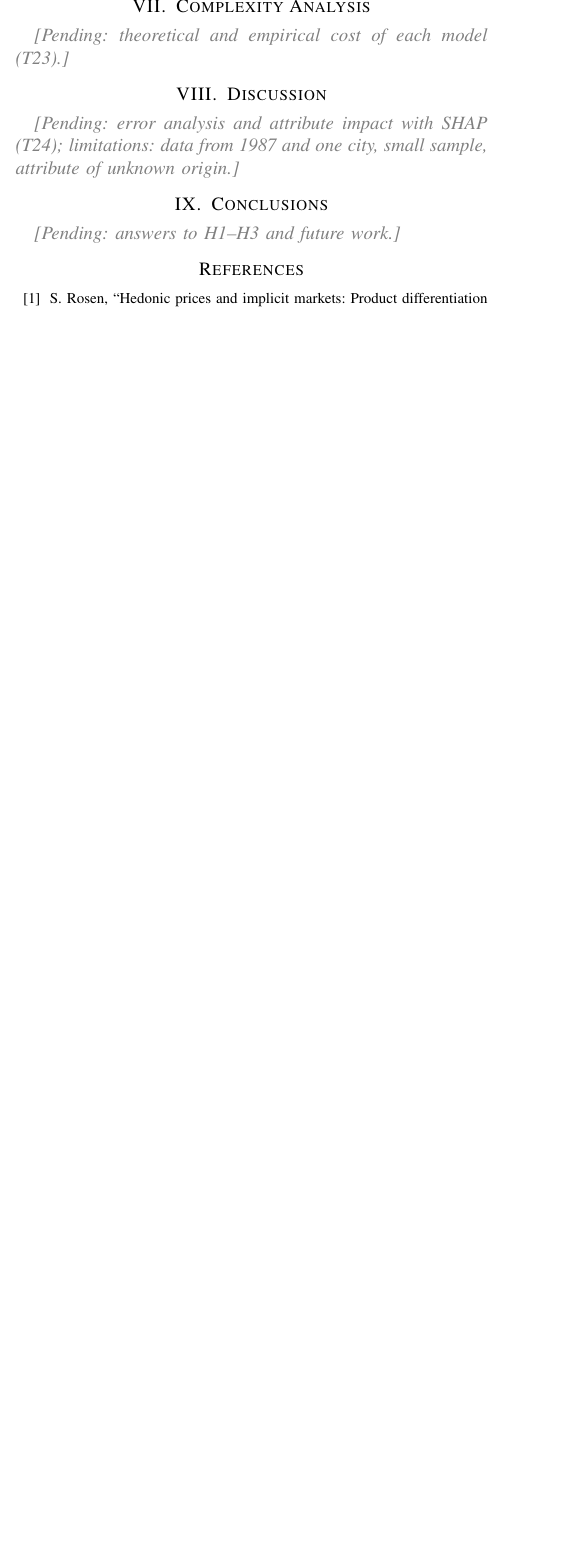
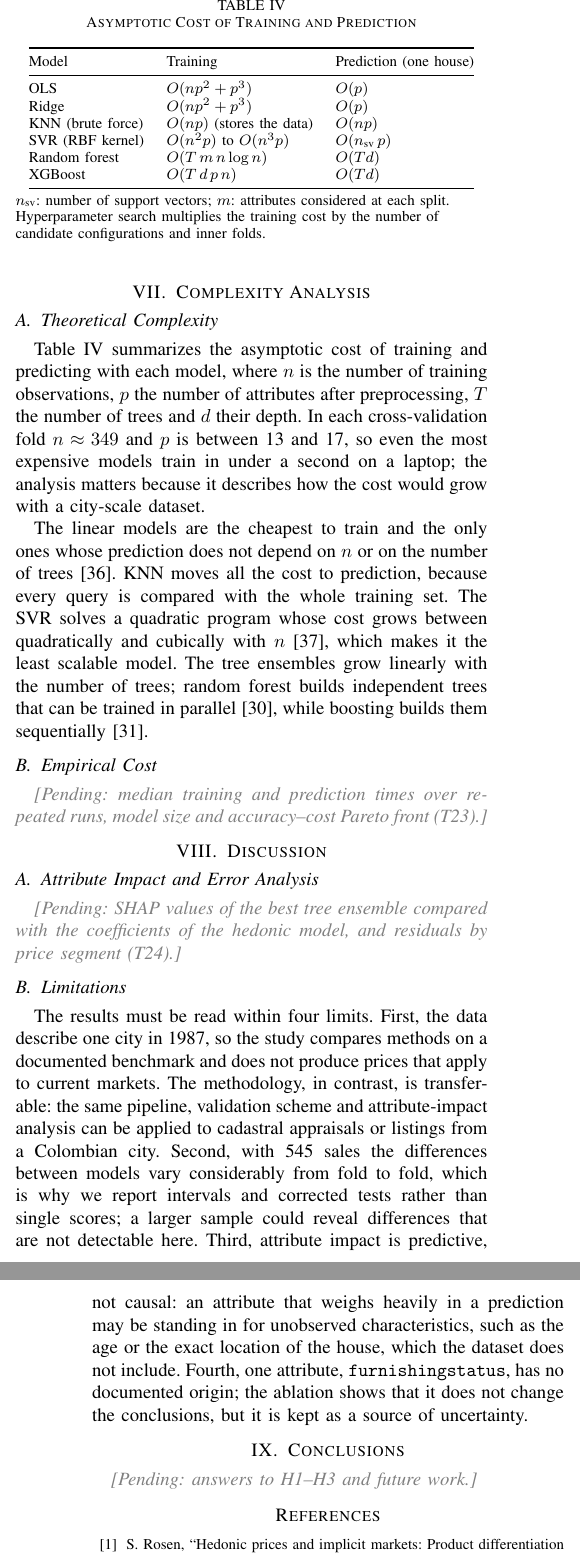
Before and after one commit to Juanm0331123/ml-precio-vivienda, a LaTeX paper (docs/paper/main.tex): part of one column of page 5 of 6 before the commit and two parts of the columns of pages 5 and 6 of 6 after it, the two joined at a grey line, cut at the place of the change, the shorter picture padded with empty space. Compiled offline with pdfLaTeX; a missing font is replaced by an installed copy or a similar font; a LaTeX package or settings file that is missing is left out.

Commit message:
T28: agrega la complejidad teórica de los modelos y las limitaciones al paper

```diff
--- a/docs/paper/main.tex
+++ b/docs/paper/main.tex
@@ -293,11 +293,48 @@ In five of the six models, removing the attribute increases the RMSE slightly, b
 
 \section{Complexity Analysis}
 \label{sec:complexity}
-\pending{theoretical and empirical cost of each model (T23).}
+\subsection{Theoretical Complexity}
+
+Table~\ref{tab:complexity} summarizes the asymptotic cost of training and predicting with each model, where $n$ is the number of training observations, $p$ the number of attributes after preprocessing, $T$ the number of trees and $d$ their depth. In each cross-validation fold $n \approx 349$ and $p$ is between 13 and 17, so even the most expensive models train in under a second on a laptop; the analysis matters because it describes how the cost would grow with a city-scale dataset.
+
+\begin{table}[t]
+\caption{Asymptotic Cost of Training and Prediction}
+\label{tab:complexity}
+\centering
+\footnotesize
+\begin{tabular}{@{}lll@{}}
+\toprule
+Model & Training & Prediction (one house) \\
+\midrule
+OLS & $O(np^2 + p^3)$ & $O(p)$ \\
+Ridge & $O(np^2 + p^3)$ & $O(p)$ \\
+KNN (brute force) & $O(np)$ (stores the data) & $O(np)$ \\
+SVR (RBF kernel) & $O(n^2p)$ to $O(n^3p)$ & $O(n_{\text{sv}}\,p)$ \\
+Random forest & $O(T\,m\,n \log n)$ & $O(T d)$ \\
+XGBoost & $O(T\,d\,p\,n)$ & $O(T d)$ \\
+\bottomrule
+\end{tabular}
+
+\smallskip
+\raggedright
+$n_{\text{sv}}$: number of support vectors; $m$: attributes considered at each split. Hyperparameter search multiplies the training cost by the number of candidate configurations and inner folds.
+\end{table}
+
+The linear models are the cheapest to train and the only ones whose prediction does not depend on $n$ or on the number of trees~\cite{hastie2009}. KNN moves all the cost to prediction, because every query is compared with the whole training set. The SVR solves a quadratic program whose cost grows between quadratically and cubically with $n$~\cite{chang2011}, which makes it the least scalable model. The tree ensembles grow linearly with the number of trees; random forest builds independent trees that can be trained in parallel~\cite{breiman2001}, while boosting builds them sequentially~\cite{chen2016}.
+
+\subsection{Empirical Cost}
+
+\pending{median training and prediction times over repeated runs, model size and accuracy--cost Pareto front (T23).}
 
 \section{Discussion}
 \label{sec:discussion}
-\pending{error analysis and attribute impact with SHAP (T24); limitations: data from 1987 and one city, small sample, attribute of unknown origin.}
+\subsection{Attribute Impact and Error Analysis}
+
+\pending{SHAP values of the best tree ensemble compared with the coefficients of the hedonic model, and residuals by price segment (T24).}
+
+\subsection{Limitations}
+
+The results must be read within four limits. First, the data describe one city in 1987, so the study compares methods on a documented benchmark and does not produce prices that apply to current markets. The methodology, in contrast, is transferable: the same pipeline, validation scheme and attribute-impact analysis can be applied to cadastral appraisals or listings from a Colombian city. Second, with 545 sales the differences between models vary considerably from fold to fold, which is why we report intervals and corrected tests rather than single scores; a larger sample could reveal differences that are not detectable here. Third, attribute impact is predictive, not causal: an attribute that weighs heavily in a prediction may be standing in for unobserved characteristics, such as the age or the exact location of the house, which the dataset does not include. Fourth, one attribute, \texttt{furnishingstatus}, has no documented origin; the ablation shows that it does not change the conclusions, but it is kept as a source of uncertainty.
 
 \section{Conclusions}
 \label{sec:conclusions}
```
Also changed, not shown: docs/paper/references.bib (+12 -0 lines), docs/paper/README.md, docs/paper/main.pdf.
